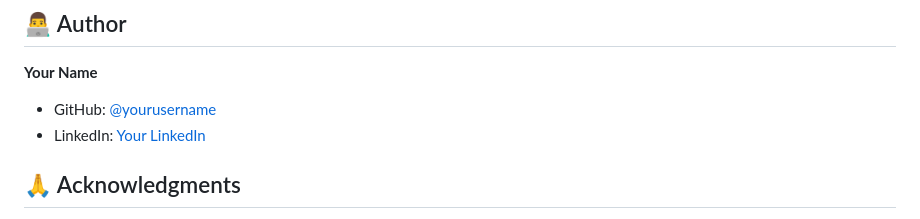
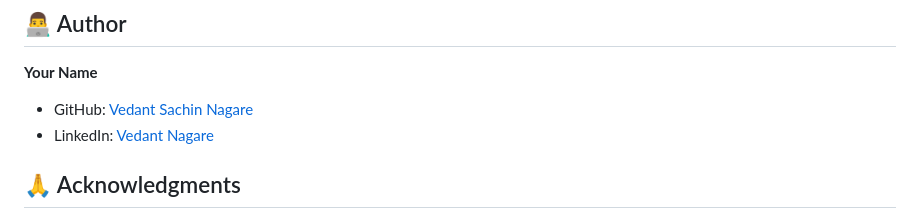
Before and after one commit to VedantSachinNagare/vigilai-cyber-defense, a Markdown page: README.md, the part around the change. Rendered like a GitHub page.

```diff
--- a/README.md
+++ b/README.md
@@ -211,8 +211,8 @@ This project is licensed under the MIT License - see the [LICENSE](LICENSE) file
 ## 👨‍💻 Author
 
 **Your Name**
-- GitHub: [@yourusername](https://github.com/yourusername)
-- LinkedIn: [Your LinkedIn](https://linkedin.com/in/yourprofile)
+- GitHub: [Vedant Sachin Nagare](https://github.com/VedantSachinNagare)
+- LinkedIn: [Vedant Nagare](https://www.linkedin.com/in/vedant-nagare-99a5b825a/)
 
 ## 🙏 Acknowledgments
 
```
